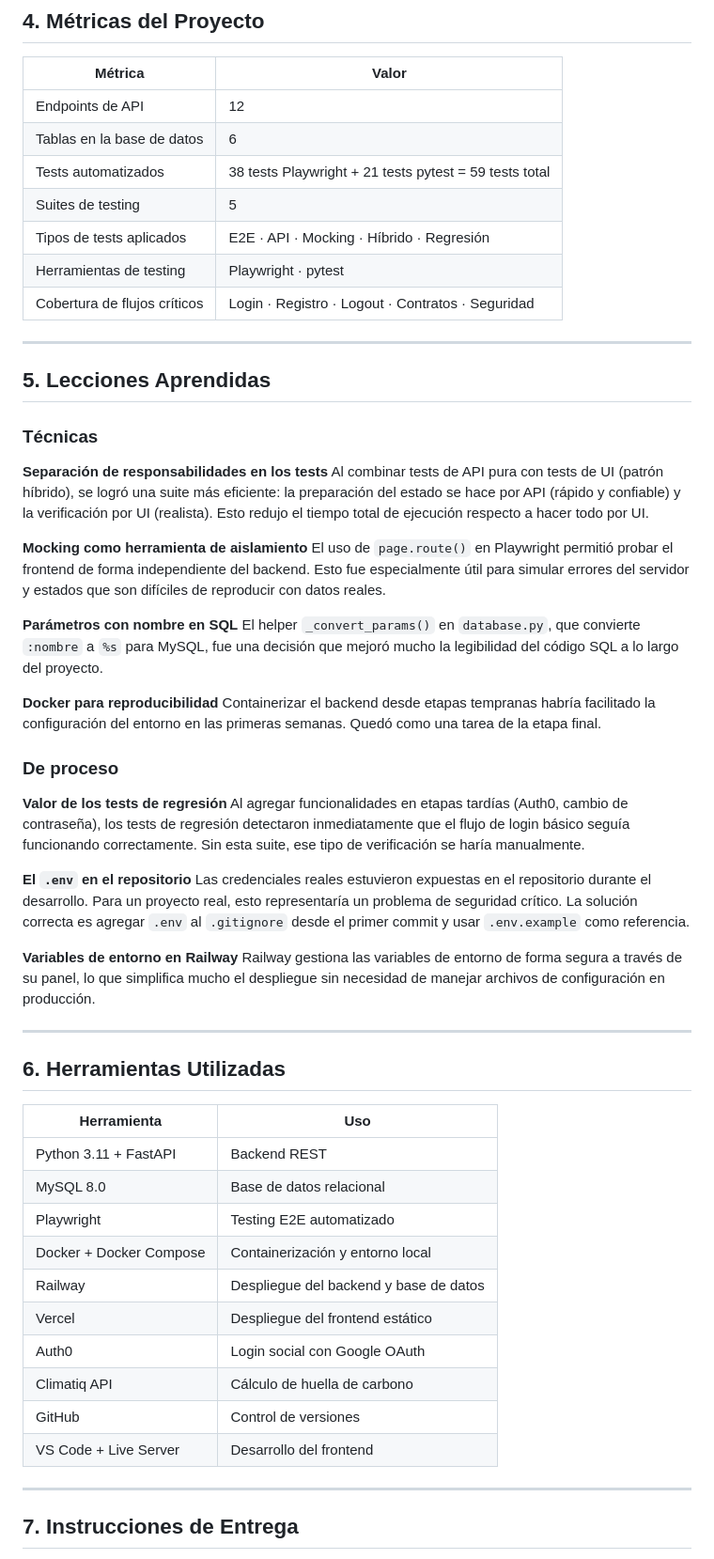
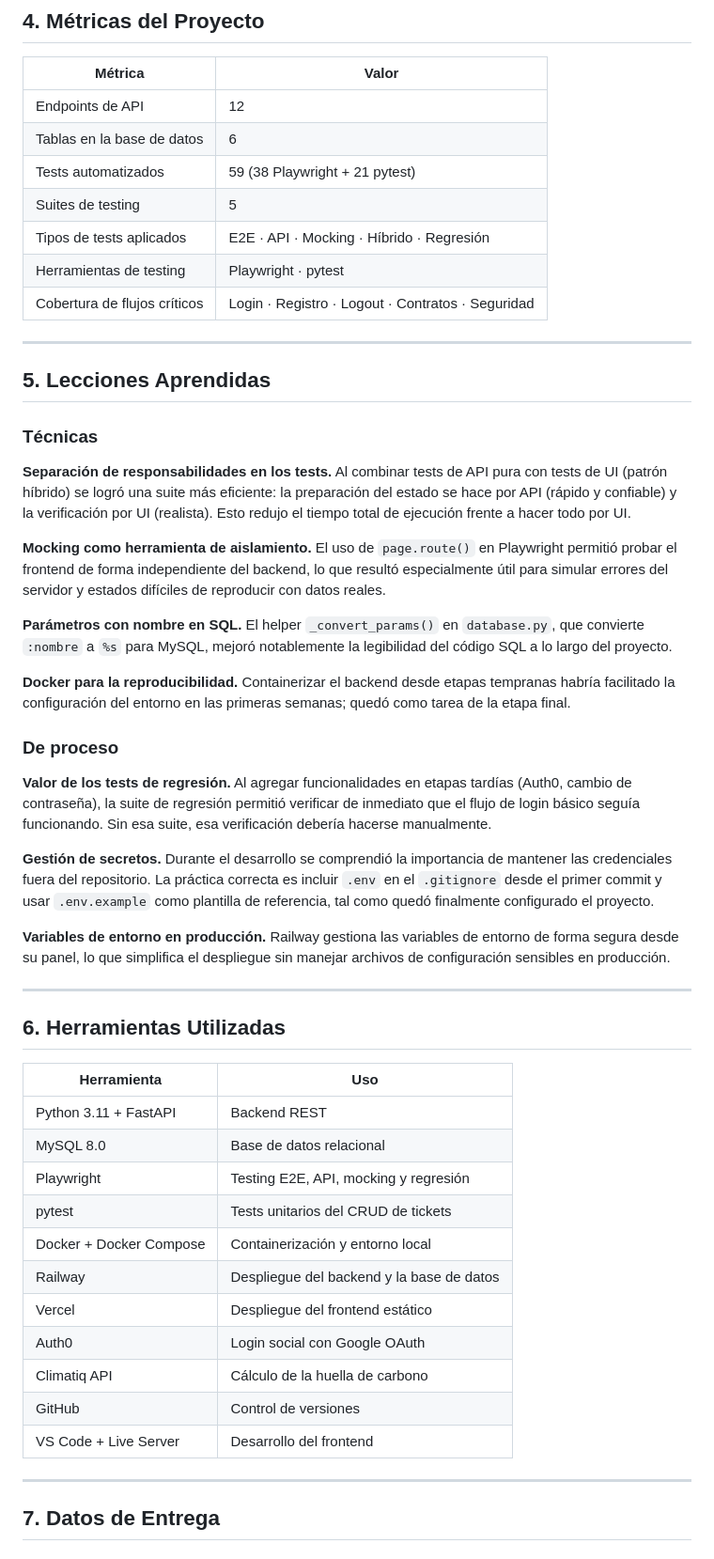
Before and after one commit to RobertoVildoza/proyecto-green-computer, a Markdown page: INFORME_CIERRE.md, the part around one of its changes. Shown at 94% size. GitHub-like rendering.

```diff
--- a/INFORME_CIERRE.md
+++ b/INFORME_CIERRE.md
@@ -141,7 +150,7 @@ dashboard.html             /contratos/*               usuario_portal
 |---------|-------|
 | Endpoints de API | 12 |
 | Tablas en la base de datos | 6 |
-| Tests automatizados | 38 tests Playwright + 21 tests pytest = 59 tests total |
+| Tests automatizados | 59 (38 Playwright + 21 pytest) |
 | Suites de testing | 5 |
 | Tipos de tests aplicados | E2E · API · Mocking · Híbrido · Regresión |
 | Herramientas de testing | Playwright · pytest |
@@ -153,28 +162,21 @@ dashboard.html             /contratos/*               usuario_portal
 
 ### Técnicas
 
-**Separación de responsabilidades en los tests**
-Al combinar tests de API pura con tests de UI (patrón híbrido), se logró una suite más eficiente: la preparación del estado se hace por API (rápido y confiable) y la verificación por UI (realista). Esto redujo el tiempo total de ejecución respecto a hacer todo por UI.
+**Separación de responsabilidades en los tests.** Al combinar tests de API pura con tests de UI (patrón híbrido) se logró una suite más eficiente: la preparación del estado se hace por API (rápido y confiable) y la verificación por UI (realista). Esto redujo el tiempo total de ejecución frente a hacer todo por UI.
 
-**Mocking como herramienta de aislamiento**
-El uso de `page.route()` en Playwright permitió probar el frontend de forma independiente del backend. Esto fue especialmente útil para simular errores del servidor y estados que son difíciles de reproducir con datos reales.
+**Mocking como herramienta de aislamiento.** El uso de `page.route()` en Playwright permitió probar el frontend de forma independiente del backend, lo que resultó especialmente útil para simular errores del servidor y estados difíciles de reproducir con datos reales.
 
-**Parámetros con nombre en SQL**
-El helper `_convert_params()` en `database.py`, que convierte `:nombre` a `%s` para MySQL, fue una decisión que mejoró mucho la legibilidad del código SQL a lo largo del proyecto.
+**Parámetros con nombre en SQL.** El helper `_convert_params()` en `database.py`, que convierte `:nombre` a `%s` para MySQL, mejoró notablemente la legibilidad del código SQL a lo largo del proyecto.
 
-**Docker para reproducibilidad**
-Containerizar el backend desde etapas tempranas habría facilitado la configuración del entorno en las primeras semanas. Quedó como una tarea de la etapa final.
+**Docker para la reproducibilidad.** Containerizar el backend desde etapas tempranas habría facilitado la configuración del entorno en las primeras semanas; quedó como tarea de la etapa final.
 
 ### De proceso
 
-**Valor de los tests de regresión**
-Al agregar funcionalidades en etapas tardías (Auth0, cambio de contraseña), los tests de regresión detectaron inmediatamente que el flujo de login básico seguía funcionando correctamente. Sin esta suite, ese tipo de verificación se haría manualmente.
+**Valor de los tests de regresión.** Al agregar funcionalidades en etapas tardías (Auth0, cambio de contraseña), la suite de regresión permitió verificar de inmediato que el flujo de login básico seguía funcionando. Sin esa suite, esa verificación debería hacerse manualmente.
 
-**El `.env` en el repositorio**
-Las credenciales reales estuvieron expuestas en el repositorio durante el desarrollo. Para un proyecto real, esto representaría un problema de seguridad crítico. La solución correcta es agregar `.env` al `.gitignore` desde el primer commit y usar `.env.example` como referencia.
+**Gestión de secretos.** Durante el desarrollo se comprendió la importancia de mantener las credenciales fuera del repositorio. La práctica correcta es incluir `.env` en el `.gitignore` desde el primer commit y usar `.env.example` como plantilla de referencia, tal como quedó finalmente configurado el proyecto.
 
-**Variables de entorno en Railway**
-Railway gestiona las variables de entorno de forma segura a través de su panel, lo que simplifica mucho el despliegue sin necesidad de manejar archivos de configuración en producción.
+**Variables de entorno en producción.** Railway gestiona las variables de entorno de forma segura desde su panel, lo que simplifica el despliegue sin manejar archivos de configuración sensibles en producción.
 
 ---
 
@@ -184,16 +186,17 @@ Railway gestiona las variables de entorno de forma segura a través de su panel,
 |-------------|-----|
 | Python 3.11 + FastAPI | Backend REST |
 | MySQL 8.0 | Base de datos relacional |
-| Playwright | Testing E2E automatizado |
+| Playwright | Testing E2E, API, mocking y regresión |
+| pytest | Tests unitarios del CRUD de tickets |
 | Docker + Docker Compose | Containerización y entorno local |
-| Railway | Despliegue del backend y base de datos |
+| Railway | Despliegue del backend y la base de datos |
 | Vercel | Despliegue del frontend estático |
 | Auth0 | Login social con Google OAuth |
-| Climatiq API | Cálculo de huella de carbono |
+| Climatiq API | Cálculo de la huella de carbono |
 | GitHub | Control de versiones |
 | VS Code + Live Server | Desarrollo del frontend |
 
 ---
 
-## 7. Instrucciones de Entrega
+## 7. Datos de Entrega
 
```
Also changed, not shown: other parts of INFORME_CIERRE.md (+69 -52 lines).
